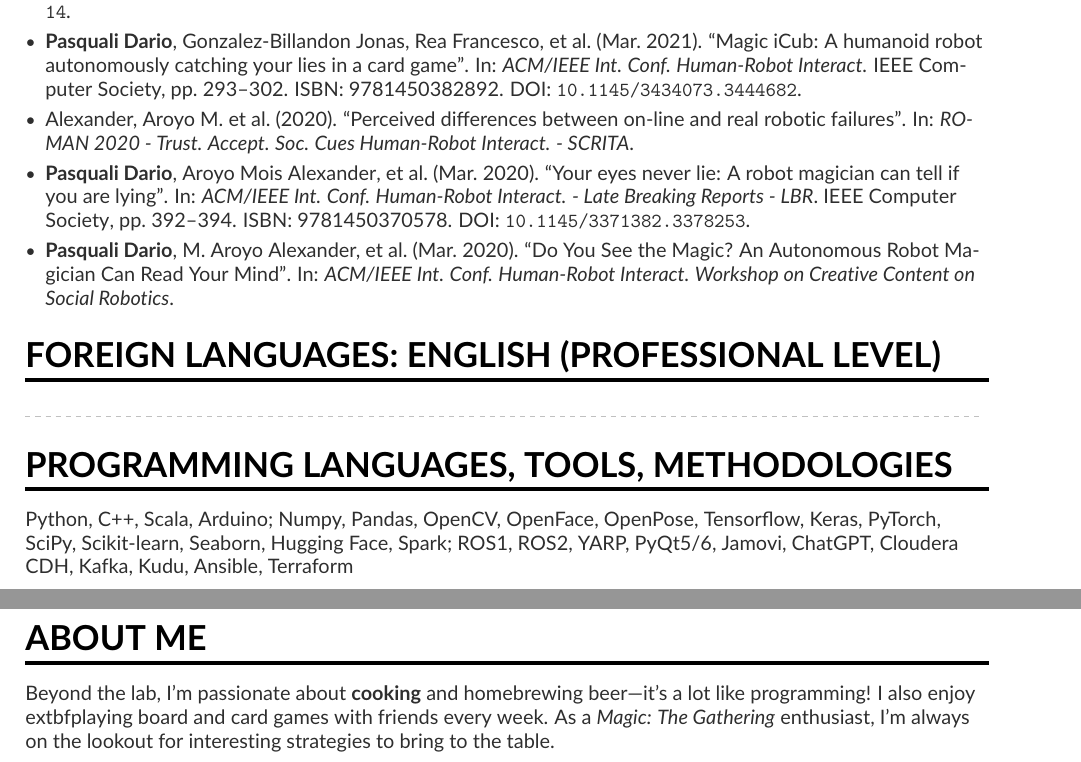
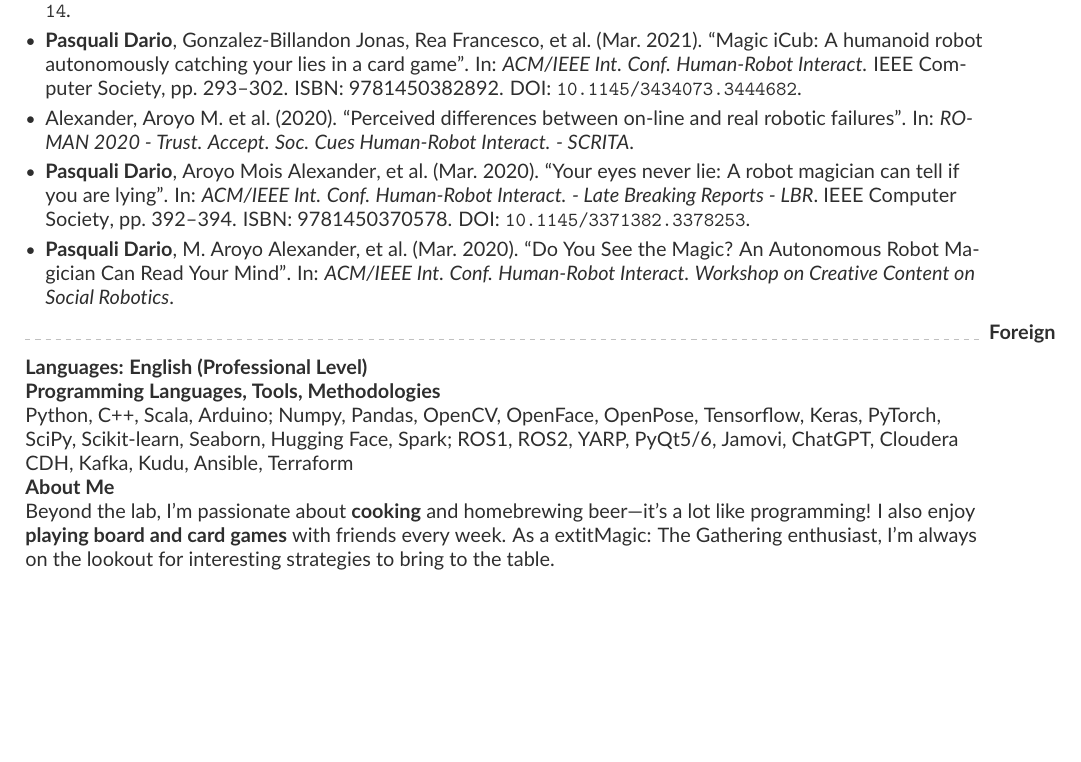
Before and after one commit to dariopasquali/dariopasquali.github.io, a LaTeX CV (mmayer.tex): two parts of pages 2 and 3 of 3 before the commit and part of page 2 of 2 after it, the two joined at a grey line, cut so that both start at the same text, the shorter picture padded with empty space. Compiled offline with pdfLaTeX.

Commit message:
update the CV

```diff
--- a/mmayer.tex
+++ b/mmayer.tex
@@ -91,14 +91,14 @@ Experienced Software Engineer specializing in creating end-to-end user interacti
 
   \printbibliography[heading=pubtype,title={\printinfo{\faFileTextO}{Conference Proceedings}}, type=inproceedings]
 
-  \cvsection[page2sidebar]{Foreign Languages: English (Professional Level)}
   \divider
+  \textbf{Foreign Languages: English (Professional Level)}\\
 
-  \cvsection[page2sidebar]{Programming Languages, Tools, Methodologies}
+  \textbf{Programming Languages, Tools, Methodologies}\\
   Python, C++, Scala, Arduino; Numpy, Pandas, OpenCV, OpenFace, OpenPose, Tensorflow, Keras, PyTorch, SciPy, Scikit-learn, Seaborn, Hugging Face, Spark; ROS1, ROS2, YARP, PyQt5/6, Jamovi, ChatGPT, Cloudera CDH, Kafka, Kudu, Ansible, Terraform
 
-  \cvsection[page2sidebar]{About Me}
-  Beyond the lab, I'm passionate about \textbf{cooking} and homebrewing beer—it’s a lot like programming! I also enjoy 	extbf{playing board and card games} with friends every week. As a \textit{Magic: The Gathering} enthusiast, I'm always on the lookout for interesting strategies to bring to the table.
+  \textbf{About Me}\\
+  Beyond the lab, I'm passionate about \textbf{cooking} and homebrewing beer—it’s a lot like programming! I also enjoy \textbf{playing board and card games} with friends every week. As a 	extit{Magic: The Gathering} enthusiast, I'm always on the lookout for interesting strategies to bring to the table.
 
 
 \end{fullwidth}
```
Also changed, not shown: CV_eng.pdf, 1 other file.
